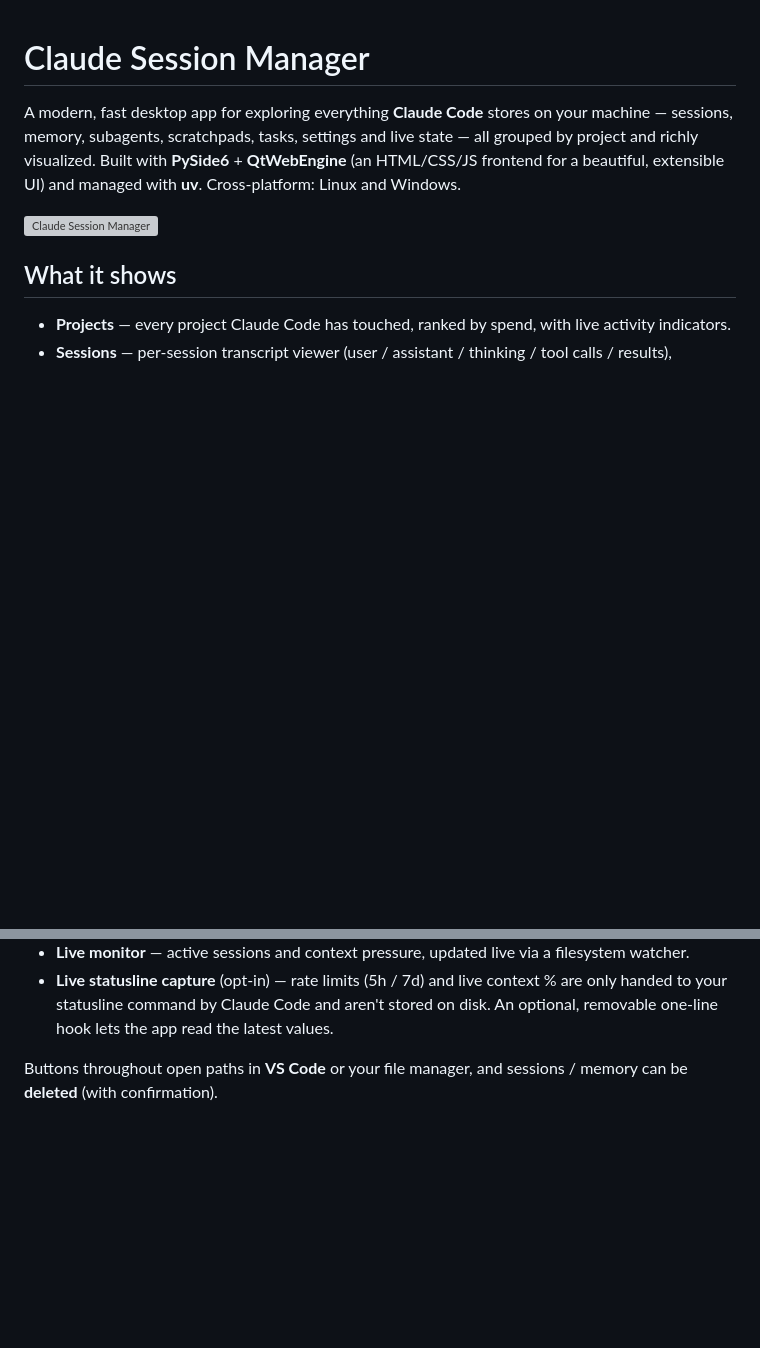
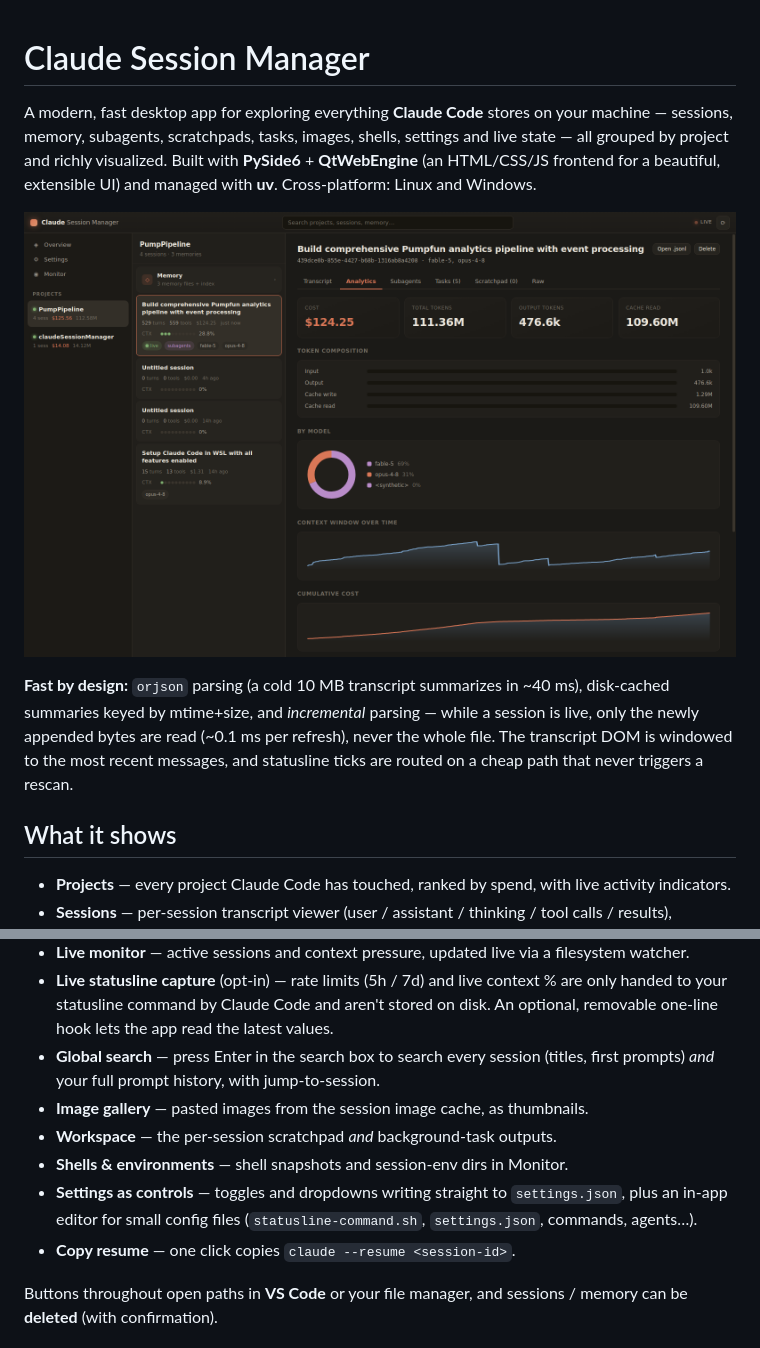
Before and after one commit to devincii-io/claudeSessionManager, a Markdown page: README.md, 2 parts joined by grey strips. Drawn GitHub-style; pictures changed too: docs/screenshot.png (added); blank space fills up the shorter version; grey boxes are pictures that could not be loaded.

Commit message:
docs: v0.2 features, performance notes and screenshot
Co-Authored-By: Claude Fable 5 <noreply@anthropic.com>
Claude-Session: https://claude.ai/code/session_01RHChrrDekDFZSytviwmv3K

```diff
--- a/README.md
+++ b/README.md
@@ -1,12 +1,19 @@
 # Claude Session Manager
 
 A modern, fast desktop app for exploring everything **Claude Code** stores on your
-machine — sessions, memory, subagents, scratchpads, tasks, settings and live
-state — all grouped by project and richly visualized. Built with **PySide6** +
-**QtWebEngine** (an HTML/CSS/JS frontend for a beautiful, extensible UI) and
-managed with **uv**. Cross-platform: Linux and Windows.
+machine — sessions, memory, subagents, scratchpads, tasks, images, shells,
+settings and live state — all grouped by project and richly visualized. Built
+with **PySide6** + **QtWebEngine** (an HTML/CSS/JS frontend for a beautiful,
+extensible UI) and managed with **uv**. Cross-platform: Linux and Windows.
 
 ![Claude Session Manager](docs/screenshot.png)
+
+**Fast by design:** `orjson` parsing (a cold 10 MB transcript summarizes in
+~40 ms), disk-cached summaries keyed by mtime+size, and *incremental* parsing —
+while a session is live, only the newly appended bytes are read (~0.1 ms per
+refresh), never the whole file. The transcript DOM is windowed to the most
+recent messages, and statusline ticks are routed on a cheap path that never
+triggers a rescan.
 
 ## What it shows
 
@@ -32,6 +39,15 @@ managed with **uv**. Cross-platform: Linux and Windows.
 - **Live statusline capture** (opt-in) — rate limits (5h / 7d) and live context %
   are only handed to your statusline command by Claude Code and aren't stored on
   disk. An optional, removable one-line hook lets the app read the latest values.
+- **Global search** — press Enter in the search box to search every session
+  (titles, first prompts) *and* your full prompt history, with jump-to-session.
+- **Image gallery** — pasted images from the session image cache, as thumbnails.
+- **Workspace** — the per-session scratchpad *and* background-task outputs.
+- **Shells & environments** — shell snapshots and session-env dirs in Monitor.
+- **Settings as controls** — toggles and dropdowns writing straight to
+  `settings.json`, plus an in-app editor for small config files
+  (`statusline-command.sh`, `settings.json`, commands, agents…).
+- **Copy resume** — one click copies `claude --resume <session-id>`.
 
 Buttons throughout open paths in **VS Code** or your file manager, and sessions /
 memory can be **deleted** (with confirmation).
```
